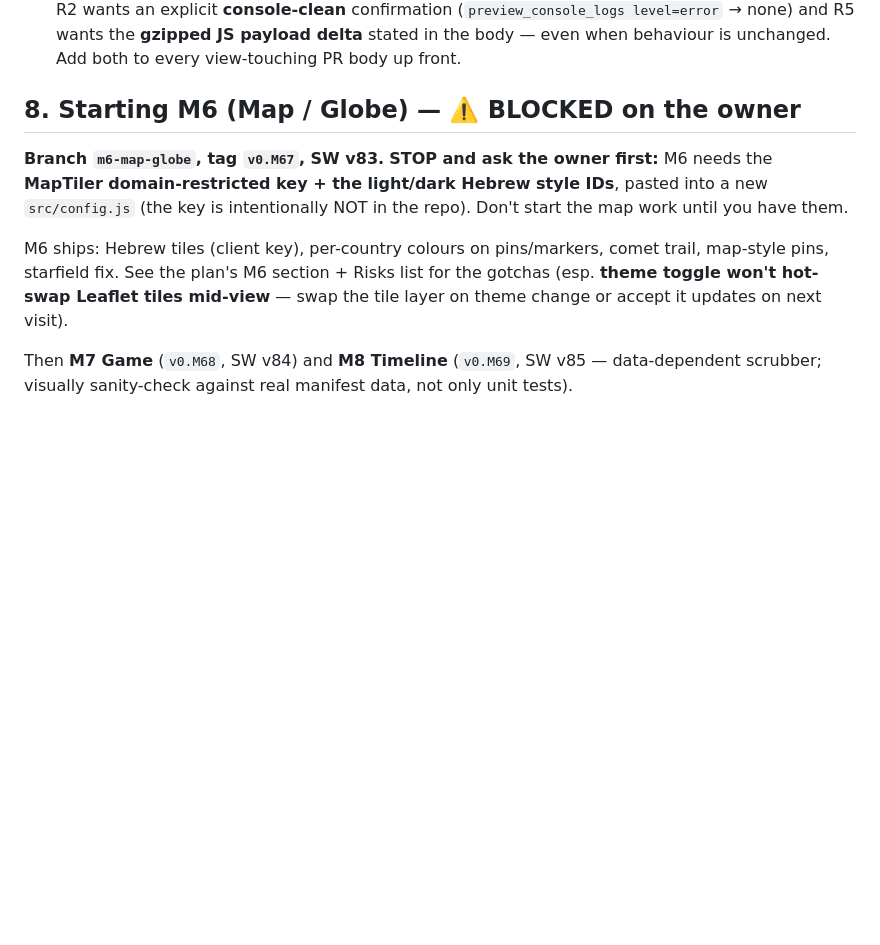
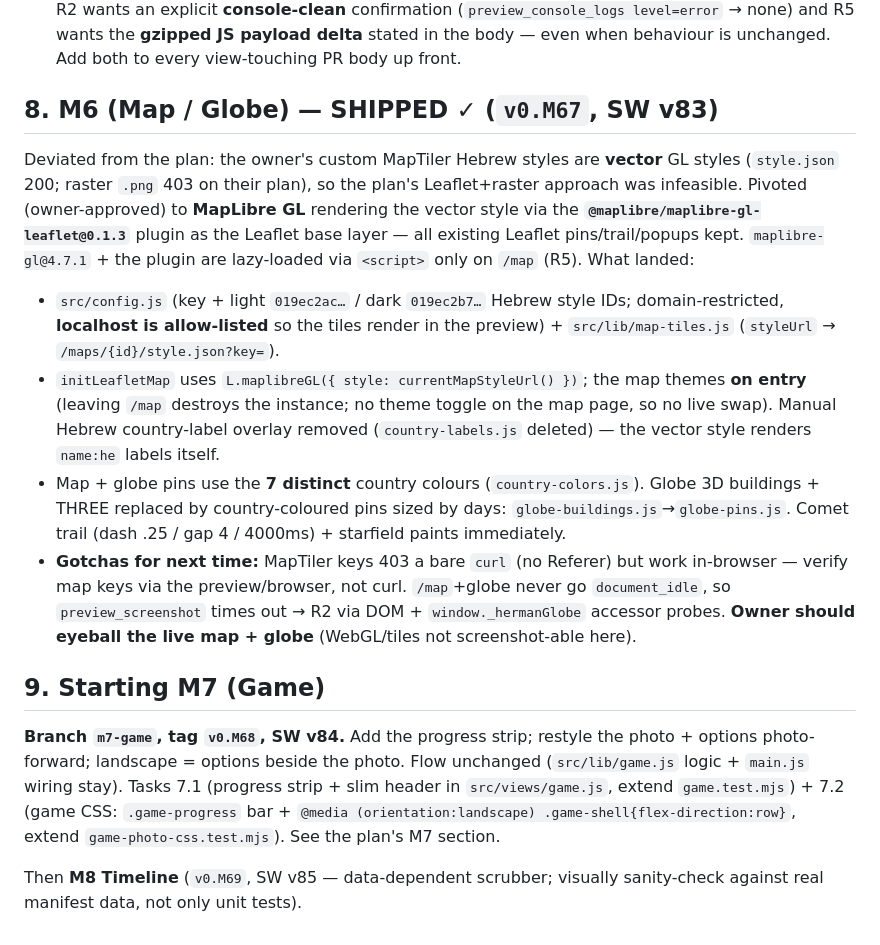
Before and after one commit to tomhea/hermantrip, a Markdown page: docs/HANDOFF-ui-refresh.md, the part around one of its changes. Drawn GitHub-style; blank space fills up the shorter version.

```diff
--- a/docs/HANDOFF-ui-refresh.md
+++ b/docs/HANDOFF-ui-refresh.md
@@ -108,10 +108,16 @@ Re-skinned the live slideshow without regressing behaviour. What landed (for ref
 - **Wiring** (`src/main.js`): `controls-timer.js` got a `windowedAutoHide` flag (default false → existing cases green); `applyControls` passes `true` and polls while visible in both modes. `render()` reveals the bar on FRESH slideshow entry only via a new `lastRenderInSlideshow` flag — NOT slide-to-slide (preserves the M11 autoplay-doesn't-pin-bar fix). `wireFilmstrip()`/`buildFilmstrip()` build the album's thumbnail rail lazily on first toggle (whole album, `imageUrl('thumb')`, active=current scrolled into view).
 - **crist lesson (new):** the first review was CHANGES_REQUESTED on **PR-body omissions only** — R2 wants an explicit **console-clean** confirmation (`preview_console_logs level=error` → none) and R5 wants the **gzipped JS payload delta** stated in the body — even when behaviour is unchanged. Add both to every view-touching PR body up front.
 
-## 8. Starting M6 (Map / Globe) — ⚠️ BLOCKED on the owner
+## 8. M6 (Map / Globe) — SHIPPED ✓ (`v0.M67`, SW v83)
 
-**Branch `m6-map-globe`, tag `v0.M67`, SW v83.** **STOP and ask the owner first:** M6 needs the **MapTiler domain-restricted key + the light/dark Hebrew style IDs**, pasted into a new `src/config.js` (the key is intentionally NOT in the repo). Don't start the map work until you have them.
+Deviated from the plan: the owner's custom MapTiler Hebrew styles are **vector** GL styles (`style.json` 200; raster `.png` 403 on their plan), so the plan's Leaflet+raster approach was infeasible. Pivoted (owner-approved) to **MapLibre GL** rendering the vector style via the **`@maplibre/maplibre-gl-leaflet@0.1.3`** plugin as the Leaflet base layer — all existing Leaflet pins/trail/popups kept. `maplibre-gl@4.7.1` + the plugin are lazy-loaded via `<script>` only on `/map` (R5). What landed:
+- `src/config.js` (key + light `019ec2ac…` / dark `019ec2b7…` Hebrew style IDs; domain-restricted, **localhost is allow-listed** so the tiles render in the preview) + `src/lib/map-tiles.js` (`styleUrl` → `/maps/{id}/style.json?key=`).
+- `initLeafletMap` uses `L.maplibreGL({ style: currentMapStyleUrl() })`; the map themes **on entry** (leaving `/map` destroys the instance; no theme toggle on the map page, so no live swap). Manual Hebrew country-label overlay removed (`country-labels.js` deleted) — the vector style renders `name:he` labels itself.
+- Map + globe pins use the **7 distinct** country colours (`country-colors.js`). Globe 3D buildings + THREE replaced by country-coloured pins sized by days: `globe-buildings.js`→`globe-pins.js`. Comet trail (dash .25 / gap 4 / 4000ms) + starfield paints immediately.
+- **Gotchas for next time:** MapTiler keys 403 a bare `curl` (no Referer) but work in-browser — verify map keys via the preview/browser, not curl. `/map`+globe never go `document_idle`, so `preview_screenshot` times out → R2 via DOM + `window._hermanGlobe` accessor probes. **Owner should eyeball the live map + globe** (WebGL/tiles not screenshot-able here).
 
-M6 ships: Hebrew tiles (client key), per-country colours on pins/markers, comet trail, map-style pins, starfield fix. See the plan's M6 section + Risks list for the gotchas (esp. **theme toggle won't hot-swap Leaflet tiles mid-view** — swap the tile layer on theme change or accept it updates on next visit).
+## 9. Starting M7 (Game)
 
-Then **M7 Game** (`v0.M68`, SW v84) and **M8 Timeline** (`v0.M69`, SW v85 — data-dependent scrubber; visually sanity-check against real manifest data, not only unit tests).
+**Branch `m7-game`, tag `v0.M68`, SW v84.** Add the progress strip; restyle the photo + options photo-forward; landscape = options beside the photo. Flow unchanged (`src/lib/game.js` logic + `main.js` wiring stay). Tasks 7.1 (progress strip + slim header in `src/views/game.js`, extend `game.test.mjs`) + 7.2 (game CSS: `.game-progress` bar + `@media (orientation:landscape) .game-shell{flex-direction:row}`, extend `game-photo-css.test.mjs`). See the plan's M7 section.
+
+Then **M8 Timeline** (`v0.M69`, SW v85 — data-dependent scrubber; visually sanity-check against real manifest data, not only unit tests).
```
Also changed, not shown: other parts of docs/HANDOFF-ui-refresh.md (+14 -14 lines).
